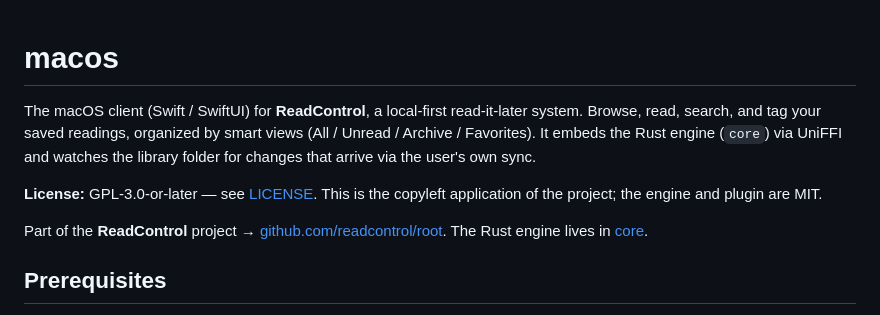
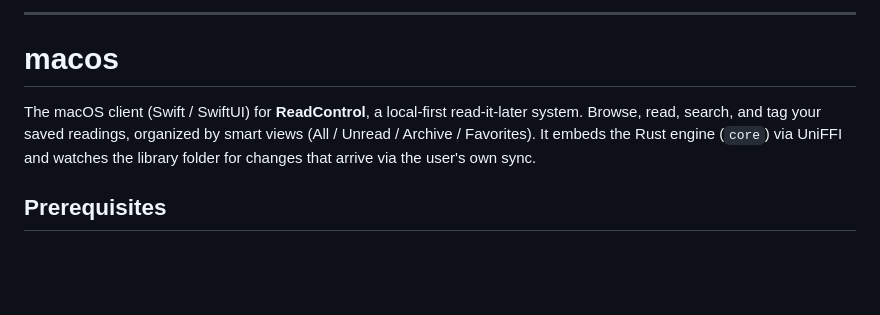
Before and after one commit to manfromanotherland/cuttings, a Markdown page: README.md, the part around one of its changes. Drawn GitHub-style; blank space fills up the shorter version.

```diff
--- a/README.md
+++ b/README.md
@@ -1,15 +17,11 @@
+---
+
 # macos
 
 The macOS client (Swift / SwiftUI) for **ReadControl**, a local-first read-it-later system.
 Browse, read, search, and tag your saved readings, organized by smart views
 (All / Unread / Archive / Favorites). It embeds the Rust engine (`core`) via UniFFI and watches
 the library folder for changes that arrive via the user's own sync.
-
-**License:** GPL-3.0-or-later — see [LICENSE](./LICENSE). This is the copyleft application of the
-project; the engine and plugin are MIT.
-
-Part of the **ReadControl** project → [github.com/readcontrol/root](https://github.com/readcontrol/root).
-The Rust engine lives in [core](https://github.com/readcontrol/core).
 
 ## Prerequisites
 
```
Also changed, not shown: other parts of README.md (+16 -0 lines).
